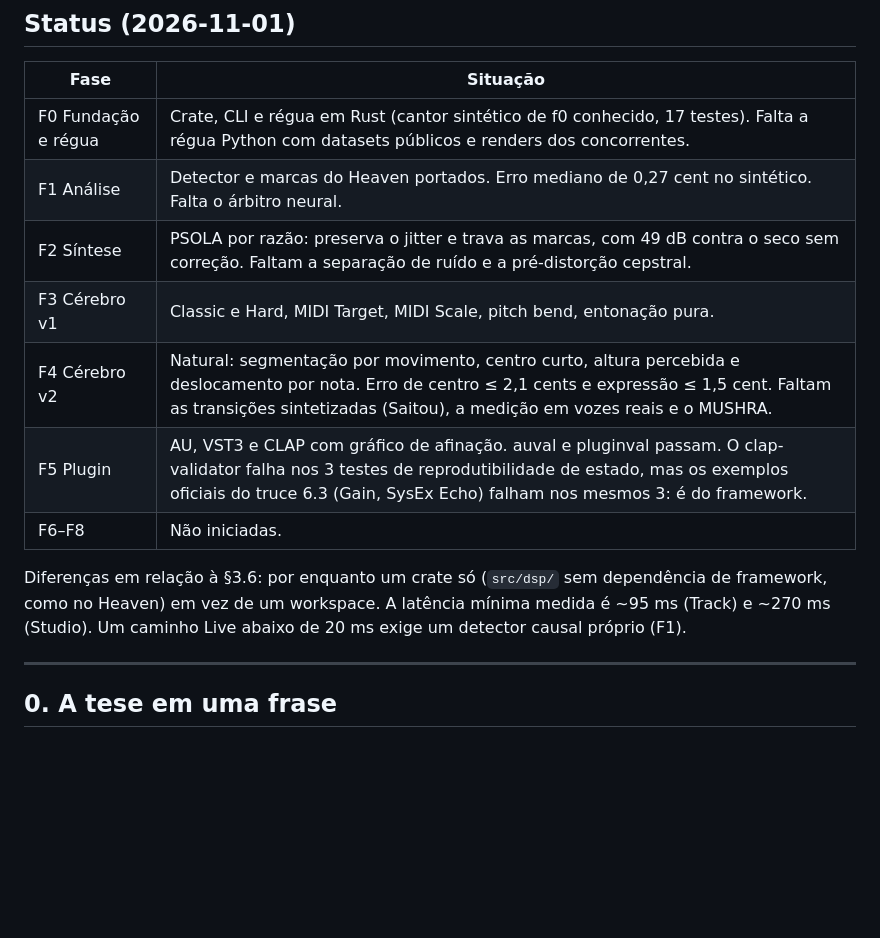
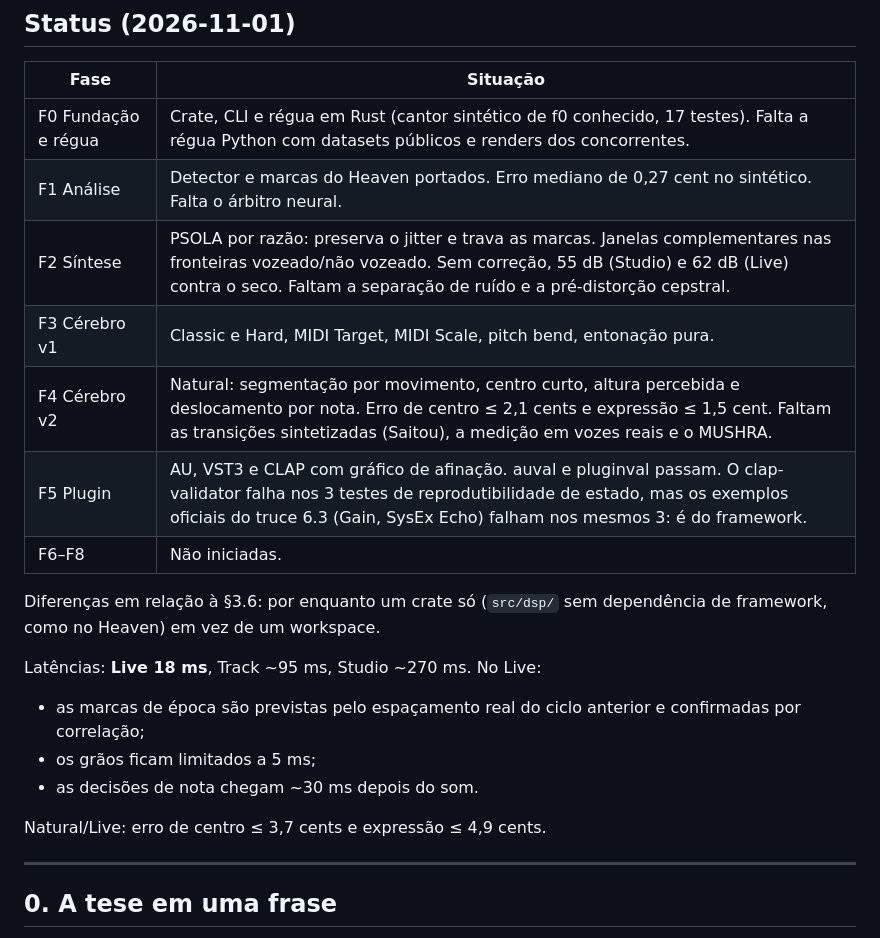
Before and after one commit to nagualcode/buenovox, a Markdown page: PLANO.md, the part around the change. Rendered like a GitHub page; blank space fills up the shorter version.

```diff
--- a/PLANO.md
+++ b/PLANO.md
@@ -12,15 +12,22 @@
 |---|---|
 | F0 Fundação e régua | Crate, CLI e régua em Rust (cantor sintético de f0 conhecido, 17 testes). Falta a régua Python com datasets públicos e renders dos concorrentes. |
 | F1 Análise | Detector e marcas do Heaven portados. Erro mediano de 0,27 cent no sintético. Falta o árbitro neural. |
-| F2 Síntese | PSOLA por razão: preserva o jitter e trava as marcas, com 49 dB contra o seco sem correção. Faltam a separação de ruído e a pré-distorção cepstral. |
+| F2 Síntese | PSOLA por razão: preserva o jitter e trava as marcas. Janelas complementares nas fronteiras vozeado/não vozeado. Sem correção, 55 dB (Studio) e 62 dB (Live) contra o seco. Faltam a separação de ruído e a pré-distorção cepstral. |
 | F3 Cérebro v1 | Classic e Hard, MIDI Target, MIDI Scale, pitch bend, entonação pura. |
 | F4 Cérebro v2 | Natural: segmentação por movimento, centro curto, altura percebida e deslocamento por nota. Erro de centro ≤ 2,1 cents e expressão ≤ 1,5 cent. Faltam as transições sintetizadas (Saitou), a medição em vozes reais e o MUSHRA. |
 | F5 Plugin | AU, VST3 e CLAP com gráfico de afinação. auval e pluginval passam. O clap-validator falha nos 3 testes de reprodutibilidade de estado, mas os exemplos oficiais do truce 6.3 (Gain, SysEx Echo) falham nos mesmos 3: é do framework. |
 | F6–F8 | Não iniciadas. |
 
 Diferenças em relação à §3.6: por enquanto um crate só (`src/dsp/` sem dependência de
-framework, como no Heaven) em vez de um workspace. A latência mínima medida é ~95 ms (Track) e
-~270 ms (Studio). Um caminho Live abaixo de 20 ms exige um detector causal próprio (F1).
+framework, como no Heaven) em vez de um workspace.
+
+Latências: **Live 18 ms**, Track ~95 ms, Studio ~270 ms. No Live:
+* as marcas de época são previstas pelo espaçamento real do ciclo anterior e confirmadas por
+  correlação;
+* os grãos ficam limitados a 5 ms;
+* as decisões de nota chegam ~30 ms depois do som.
+
+Natural/Live: erro de centro ≤ 3,7 cents e expressão ≤ 4,9 cents.
 
 ---
 
```
Also changed, not shown: README.md (+17 -4 lines), docs/gui.png, 8 other files.
